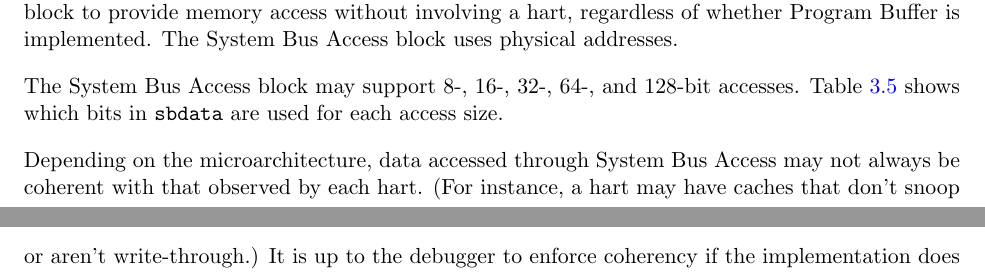
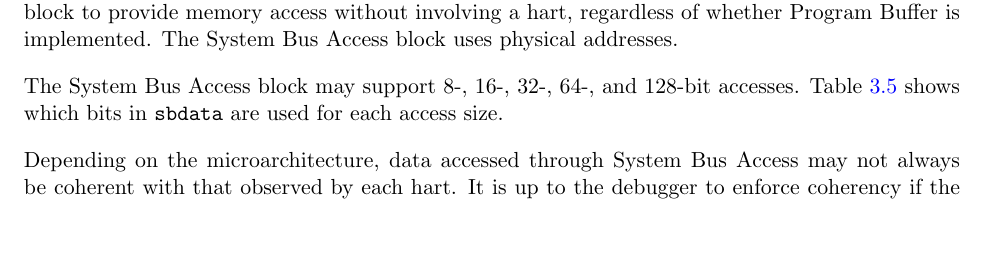
Before and after one commit to riscv/riscv-debug-spec, a LaTeX book (riscv-debug-spec.tex, which reads debug_module.tex): two parts of pages 23 and 25 of 47 before the commit and part of page 23 of 47 after it, the two joined at a grey line, cut so that both start at the same text, the shorter picture padded with empty space. Compiled offline with pdfLaTeX; a LaTeX package or settings file that is missing is left out.

Commit message:
Remove reference to "caches"
RISC-V ISA specs consciously never mentions caches.

```diff
--- a/debug_module.tex
+++ b/debug_module.tex
@@ -333,8 +333,7 @@ for each access size.
 \end{table}
 
 Depending on the microarchitecture, data accessed through System Bus Access may
-not always be coherent with that observed by each hart. (For instance, a hart
-may have caches that don't snoop or aren't write-through.) It is up to the
+not always be coherent with that observed by each hart. It is up to the
 debugger to enforce coherency if the implementation does not. This
 specification does not define a standard way to do this, as it is
 implementation/platform specific. Possibilities may include using the System
```
